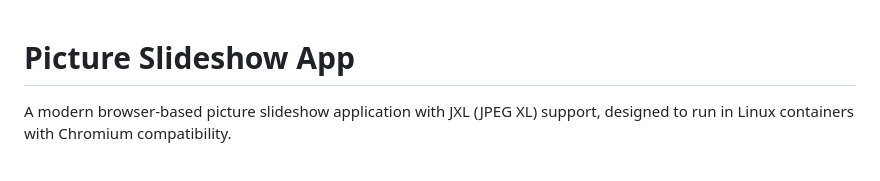
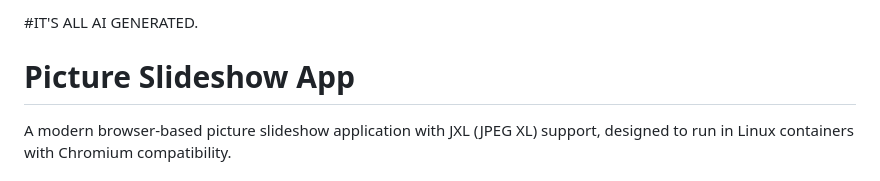
Before and after one commit to BadLymphocyte/web-photo-frame, a Markdown page: README.md, the part around the change. Rendered like a GitHub page.

Commit message:
added AI warning

```diff
--- a/README.md
+++ b/README.md
@@ -1,3 +1,5 @@
+#IT'S ALL AI GENERATED.
+
 # Picture Slideshow App
 
 A modern browser-based picture slideshow application with JXL (JPEG XL) support, designed to run in Linux containers with Chromium compatibility.
```
